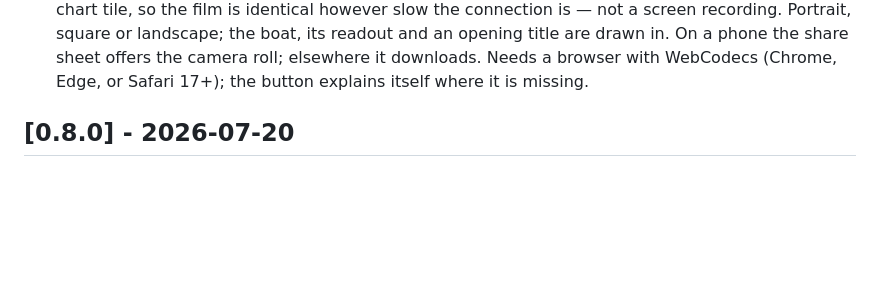
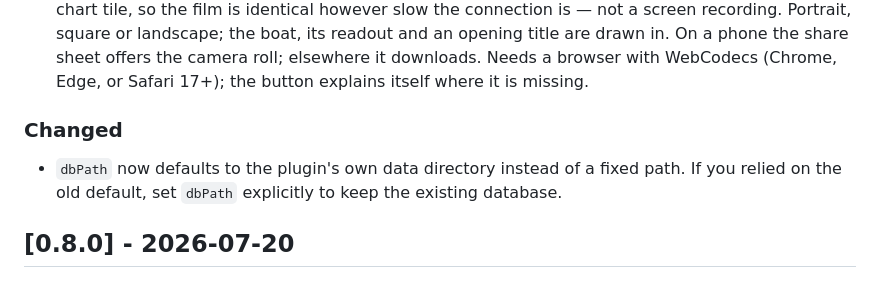
Before and after one commit to johansolve/signalk-sailing-logbook, a Markdown page: CHANGELOG.md, the part around the change. GitHub-like rendering; blank space fills up the shorter version.

```diff
--- a/CHANGELOG.md
+++ b/CHANGELOG.md
@@ -24,6 +24,11 @@ to [Semantic Versioning](https://semver.org/spec/v2.0.0.html).
   boat, its readout and an opening title are drawn in. On a phone the share sheet
   offers the camera roll; elsewhere it downloads. Needs a browser with WebCodecs
   (Chrome, Edge, or Safari 17+); the button explains itself where it is missing.
+
+### Changed
+- `dbPath` now defaults to the plugin's own data directory instead of a fixed
+  path. If you relied on the old default, set `dbPath` explicitly to keep the
+  existing database.
 
 ## [0.8.0] - 2026-07-20
 
```
Also changed, not shown: README.md (+17 -13 lines), docs/playback.png (added), 1 other file.
